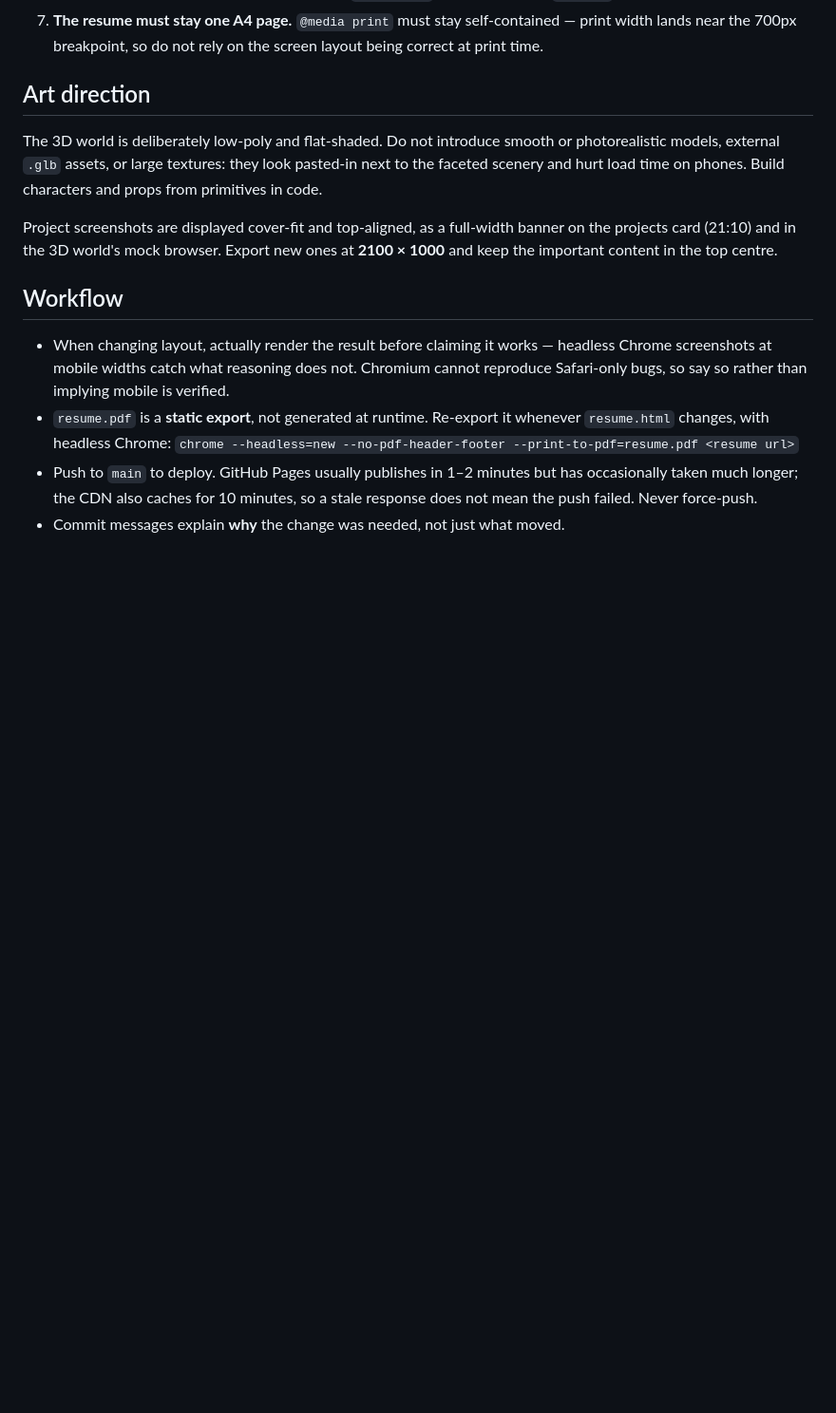
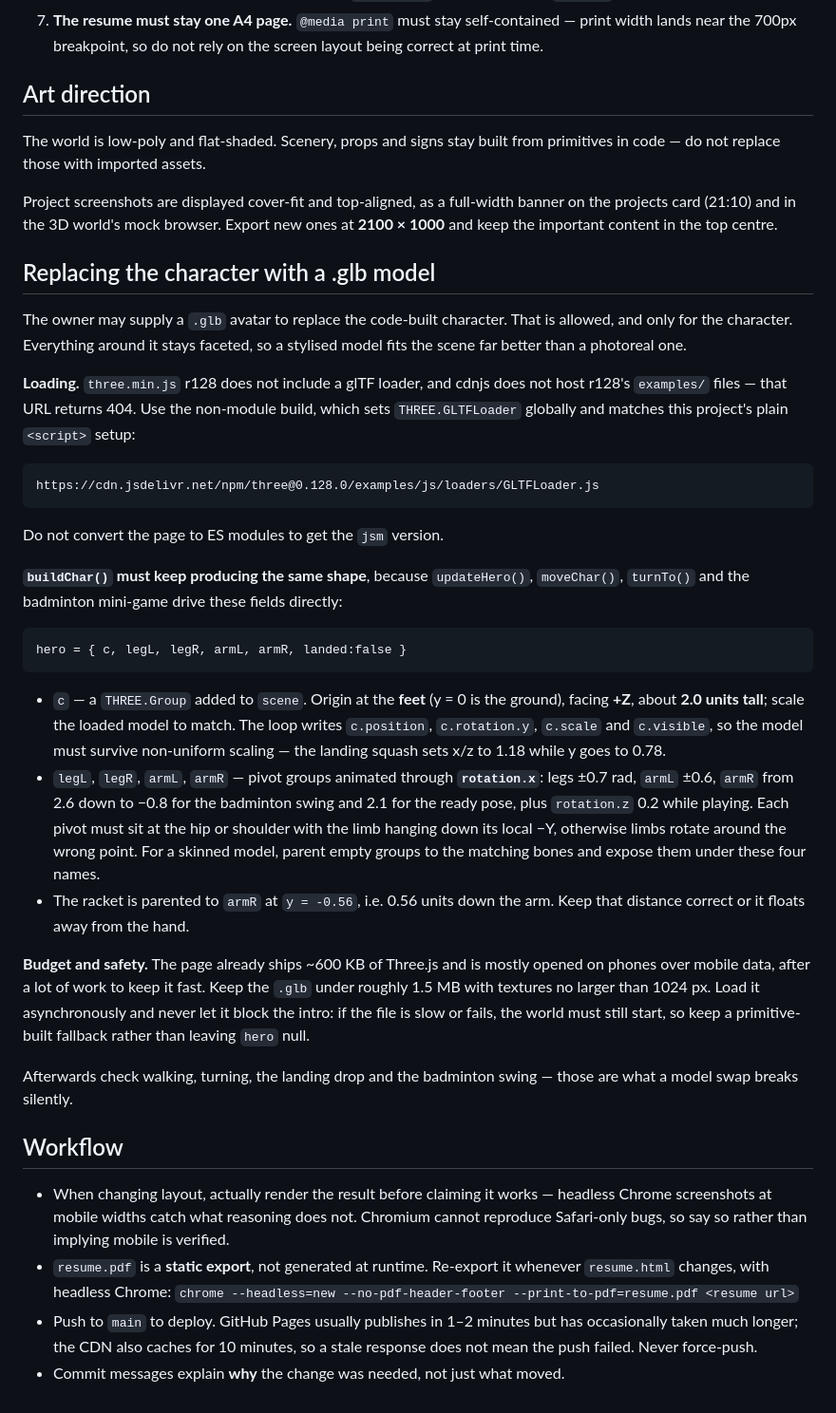
Before and after one commit to Pstsrppt/PortfolioPstsrppt.github.io, a Markdown page: CLAUDE.md, the part around the change. Shown at 95% size. GitHub-like rendering; blank space fills up the shorter version.

Commit message:
Allow a .glb character and write down what it must satisfy
The owner wants to swap the code-built avatar for a model he
supplies, and plans to have another session do the work, so the
blanket "no .glb" rule is replaced with the conditions that make
the swap survivable.

Records the parts that are invisible from the model file itself:
the loader URL that actually works (cdnjs has no examples/ build
for r128 and 404s), the hero object the animation loop drives, the
pivot and rotation ranges the walk cycle and badminton swing
expect, where the racket hangs off the right arm, the origin,
facing and height the model has to match, and a size budget plus a
fallback so a slow download cannot stop the world from starting.

Co-Authored-By: Claude Opus 5 <noreply@anthropic.com>

```diff
--- a/CLAUDE.md
+++ b/CLAUDE.md
@@ -67,14 +67,58 @@ Do not undo these; each fixed a bug that only showed up on the owner's iPhone.
 
 ## Art direction
 
-The 3D world is deliberately low-poly and flat-shaded. Do not introduce smooth
-or photorealistic models, external `.glb` assets, or large textures: they look
-pasted-in next to the faceted scenery and hurt load time on phones. Build
-characters and props from primitives in code.
+The world is low-poly and flat-shaded. Scenery, props and signs stay built from
+primitives in code — do not replace those with imported assets.
 
 Project screenshots are displayed cover-fit and top-aligned, as a full-width
 banner on the projects card (21:10) and in the 3D world's mock browser. Export
 new ones at **2100 × 1000** and keep the important content in the top centre.
+
+## Replacing the character with a .glb model
+
+The owner may supply a `.glb` avatar to replace the code-built character. That
+is allowed, and only for the character. Everything around it stays faceted, so
+a stylised model fits the scene far better than a photoreal one.
+
+**Loading.** `three.min.js` r128 does not include a glTF loader, and cdnjs does
+not host r128's `examples/` files — that URL returns 404. Use the non-module
+build, which sets `THREE.GLTFLoader` globally and matches this project's plain
+`<script>` setup:
+
+    https://cdn.jsdelivr.net/npm/three@0.128.0/examples/js/loaders/GLTFLoader.js
+
+Do not convert the page to ES modules to get the `jsm` version.
+
+**`buildChar()` must keep producing the same shape**, because `updateHero()`,
+`moveChar()`, `turnTo()` and the badminton mini-game drive these fields
+directly:
+
+    hero = { c, legL, legR, armL, armR, landed:false }
+
+- `c` — a `THREE.Group` added to `scene`. Origin at the **feet** (y = 0 is the
+  ground), facing **+Z**, about **2.0 units tall**; scale the loaded model to
+  match. The loop writes `c.position`, `c.rotation.y`, `c.scale` and
+  `c.visible`, so the model must survive non-uniform scaling — the landing
+  squash sets x/z to 1.18 while y goes to 0.78.
+- `legL`, `legR`, `armL`, `armR` — pivot groups animated through
+  **`rotation.x`**: legs ±0.7 rad, `armL` ±0.6, `armR` from 2.6 down to −0.8
+  for the badminton swing and 2.1 for the ready pose, plus `rotation.z` 0.2
+  while playing. Each pivot must sit at the hip or shoulder with the limb
+  hanging down its local −Y, otherwise limbs rotate around the wrong point.
+  For a skinned model, parent empty groups to the matching bones and expose
+  them under these four names.
+- The racket is parented to `armR` at `y = -0.56`, i.e. 0.56 units down the
+  arm. Keep that distance correct or it floats away from the hand.
+
+**Budget and safety.** The page already ships ~600 KB of Three.js and is mostly
+opened on phones over mobile data, after a lot of work to keep it fast. Keep
+the `.glb` under roughly 1.5 MB with textures no larger than 1024 px. Load it
+asynchronously and never let it block the intro: if the file is slow or fails,
+the world must still start, so keep a primitive-built fallback rather than
+leaving `hero` null.
+
+Afterwards check walking, turning, the landing drop and the badminton swing —
+those are what a model swap breaks silently.
 
 ## Workflow
 
```
